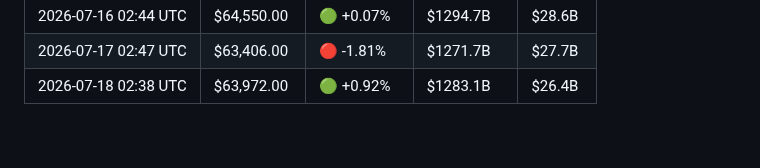
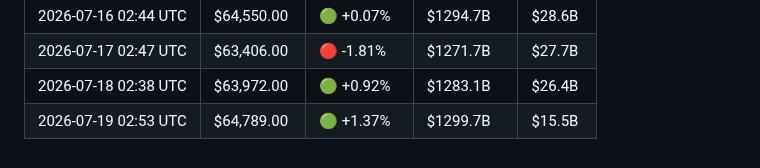
Before and after one commit to YTxFSGAMERz/Random-Walk-Hypothesis, a Markdown page: market_log.md, the part around the change. GitHub-like rendering.

Commit message:
📊 Daily BTC update — 2026-07-19

```diff
--- a/market_log.md
+++ b/market_log.md
@@ -97,3 +97,4 @@
 | 2026-07-16 02:44 UTC | $64,550.00 | 🟢 +0.07% | $1294.7B | $28.6B |
 | 2026-07-17 02:47 UTC | $63,406.00 | 🔴 -1.81% | $1271.7B | $27.7B |
 | 2026-07-18 02:38 UTC | $63,972.00 | 🟢 +0.92% | $1283.1B | $26.4B |
+| 2026-07-19 02:53 UTC | $64,789.00 | 🟢 +1.37% | $1299.7B | $15.5B |
```
